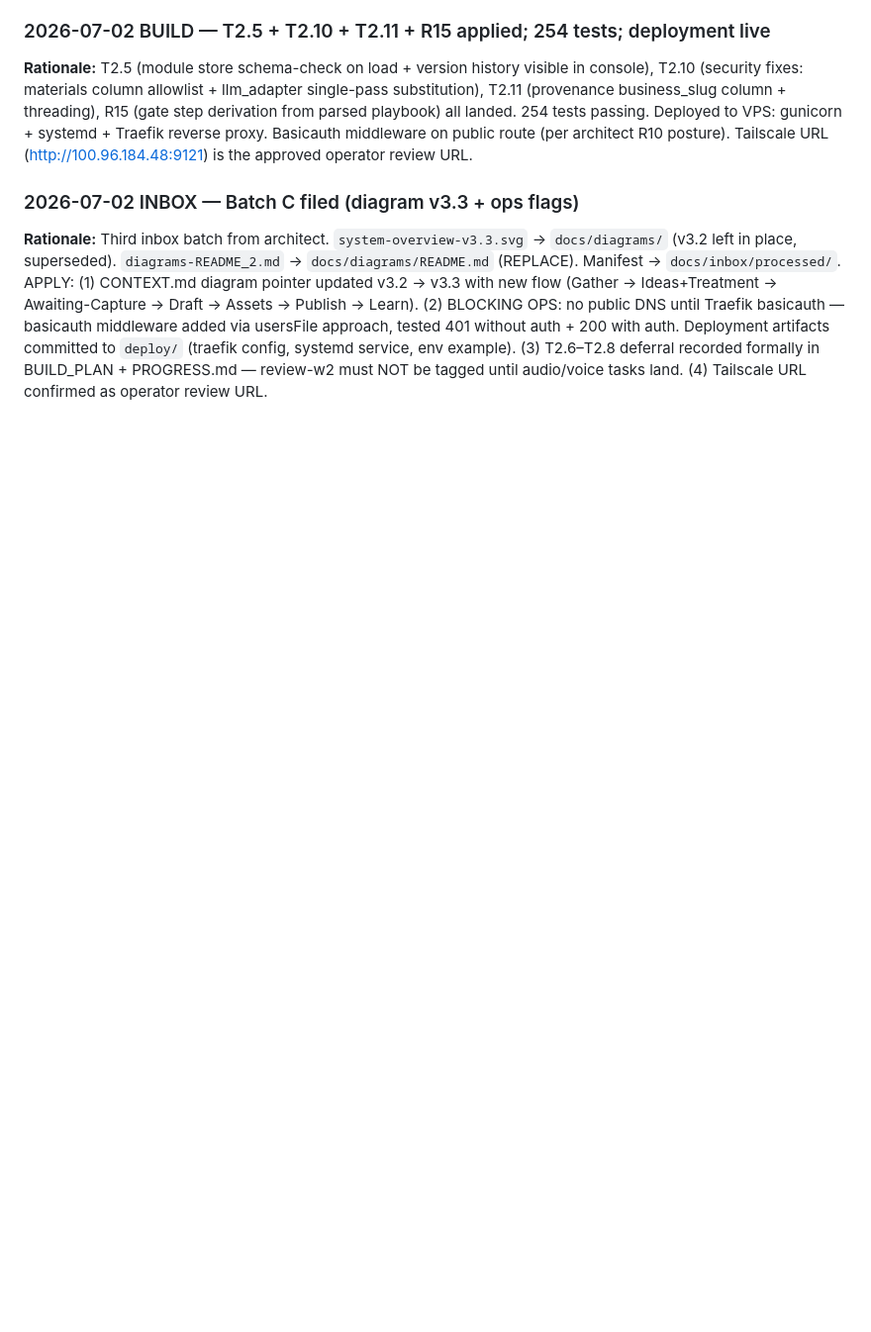
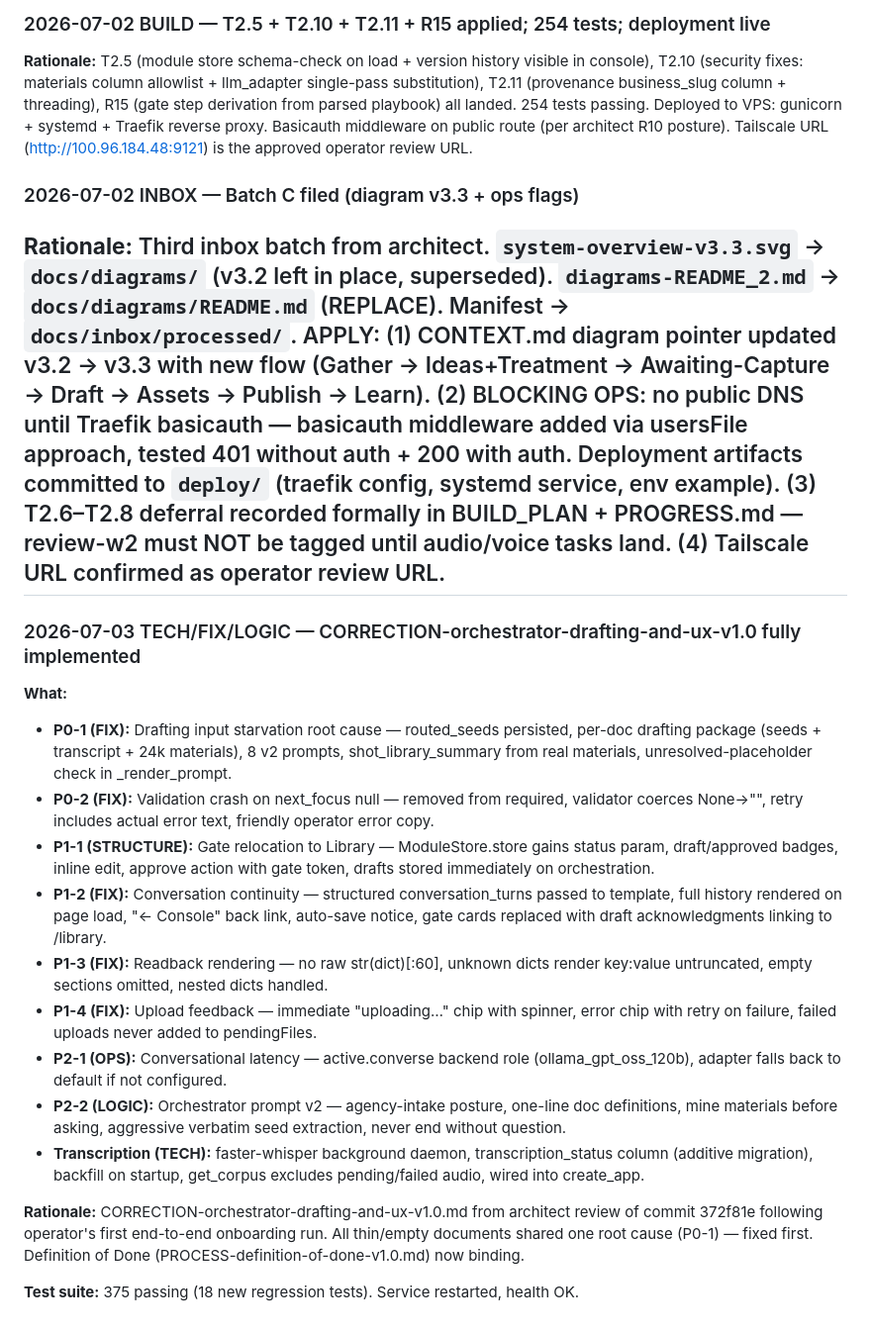
Before and after one commit to Daimondan/ViralFactory, a Markdown page: CHANGELOG.md, the part around the change. Shown at 99% size. Rendered like a GitHub page; blank space fills up the shorter version.

Commit message:
DOCS: update PROGRESS.md and CHANGELOG.md for full correction batch

```diff
--- a/CHANGELOG.md
+++ b/CHANGELOG.md
@@ -263,3 +263,21 @@ All decisions — tech, logic, structure, strategy, ops — logged here with typ
 
 ### 2026-07-02 INBOX — Batch C filed (diagram v3.3 + ops flags)
 **Rationale:** Third inbox batch from architect. `system-overview-v3.3.svg` → `docs/diagrams/` (v3.2 left in place, superseded). `diagrams-README_2.md` → `docs/diagrams/README.md` (REPLACE). Manifest → `docs/inbox/processed/`. APPLY: (1) CONTEXT.md diagram pointer updated v3.2 → v3.3 with new flow (Gather → Ideas+Treatment → Awaiting-Capture → Draft → Assets → Publish → Learn). (2) BLOCKING OPS: no public DNS until Traefik basicauth — basicauth middleware added via usersFile approach, tested 401 without auth + 200 with auth. Deployment artifacts committed to `deploy/` (traefik config, systemd service, env example). (3) T2.6–T2.8 deferral recorded formally in BUILD_PLAN + PROGRESS.md — review-w2 must NOT be tagged until audio/voice tasks land. (4) Tailscale URL confirmed as operator review URL.
+---
+
+### 2026-07-03 TECH/FIX/LOGIC — CORRECTION-orchestrator-drafting-and-ux-v1.0 fully implemented
+
+**What:**
+- **P0-1 (FIX):** Drafting input starvation root cause — routed_seeds persisted, per-doc drafting package (seeds + transcript + 24k materials), 8 v2 prompts, shot_library_summary from real materials, unresolved-placeholder check in _render_prompt.
+- **P0-2 (FIX):** Validation crash on next_focus null — removed from required, validator coerces None→"", retry includes actual error text, friendly operator error copy.
+- **P1-1 (STRUCTURE):** Gate relocation to Library — ModuleStore.store gains status param, draft/approved badges, inline edit, approve action with gate token, drafts stored immediately on orchestration.
+- **P1-2 (FIX):** Conversation continuity — structured conversation_turns passed to template, full history rendered on page load, "← Console" back link, auto-save notice, gate cards replaced with draft acknowledgments linking to /library.
+- **P1-3 (FIX):** Readback rendering — no raw str(dict)[:60], unknown dicts render key:value untruncated, empty sections omitted, nested dicts handled.
+- **P1-4 (FIX):** Upload feedback — immediate "uploading…" chip with spinner, error chip with retry on failure, failed uploads never added to pendingFiles.
+- **P2-1 (OPS):** Conversational latency — active.converse backend role (ollama_gpt_oss_120b), adapter falls back to default if not configured.
+- **P2-2 (LOGIC):** Orchestrator prompt v2 — agency-intake posture, one-line doc definitions, mine materials before asking, aggressive verbatim seed extraction, never end without question.
+- **Transcription (TECH):** faster-whisper background daemon, transcription_status column (additive migration), backfill on startup, get_corpus excludes pending/failed audio, wired into create_app.
+
+**Rationale:** CORRECTION-orchestrator-drafting-and-ux-v1.0.md from architect review of commit 372f81e following operator's first end-to-end onboarding run. All thin/empty documents shared one root cause (P0-1) — fixed first. Definition of Done (PROCESS-definition-of-done-v1.0.md) now binding.
+
+**Test suite:** 375 passing (18 new regression tests). Service restarted, health OK.
```
Also changed, not shown: docs/PROGRESS.md (+21 -0 lines).
